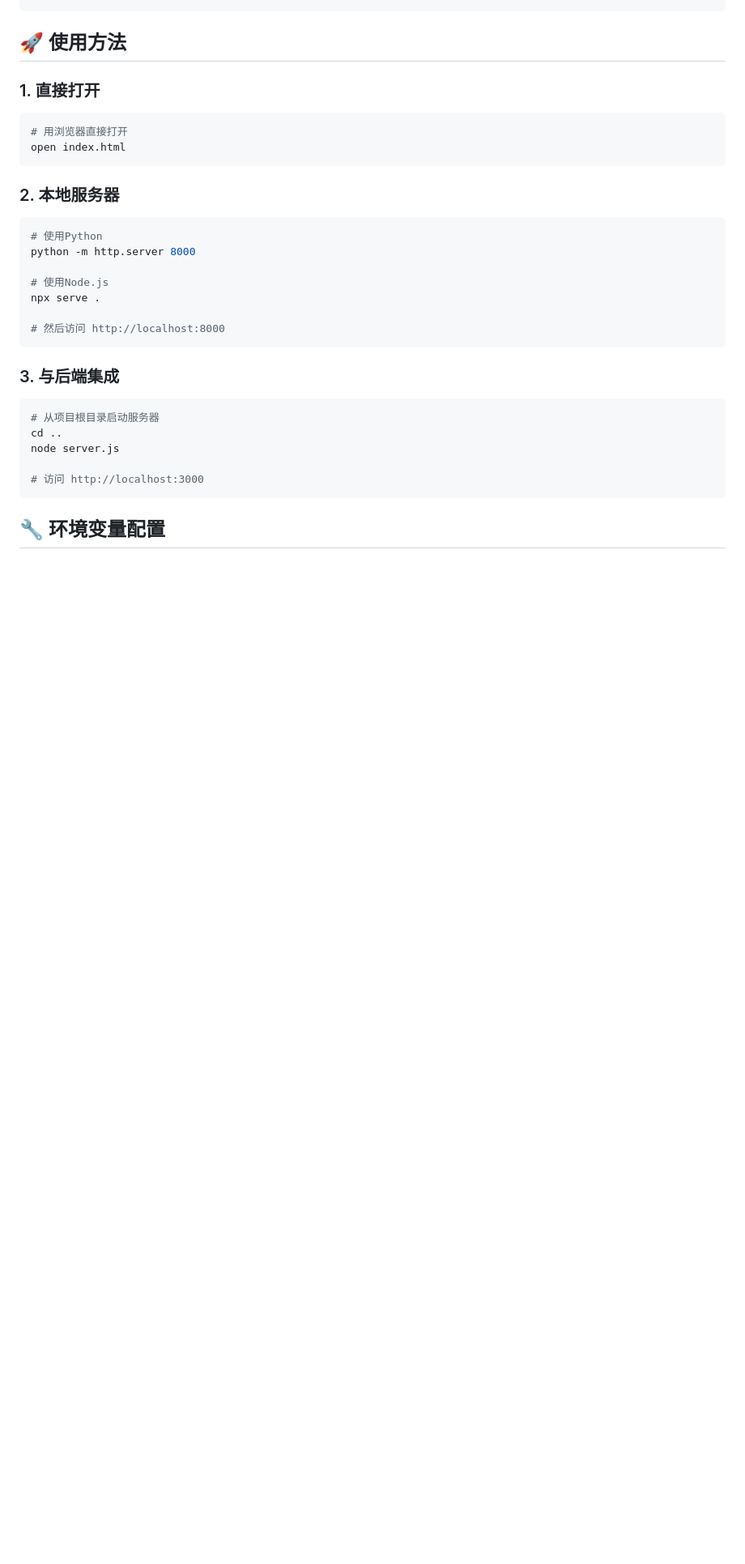
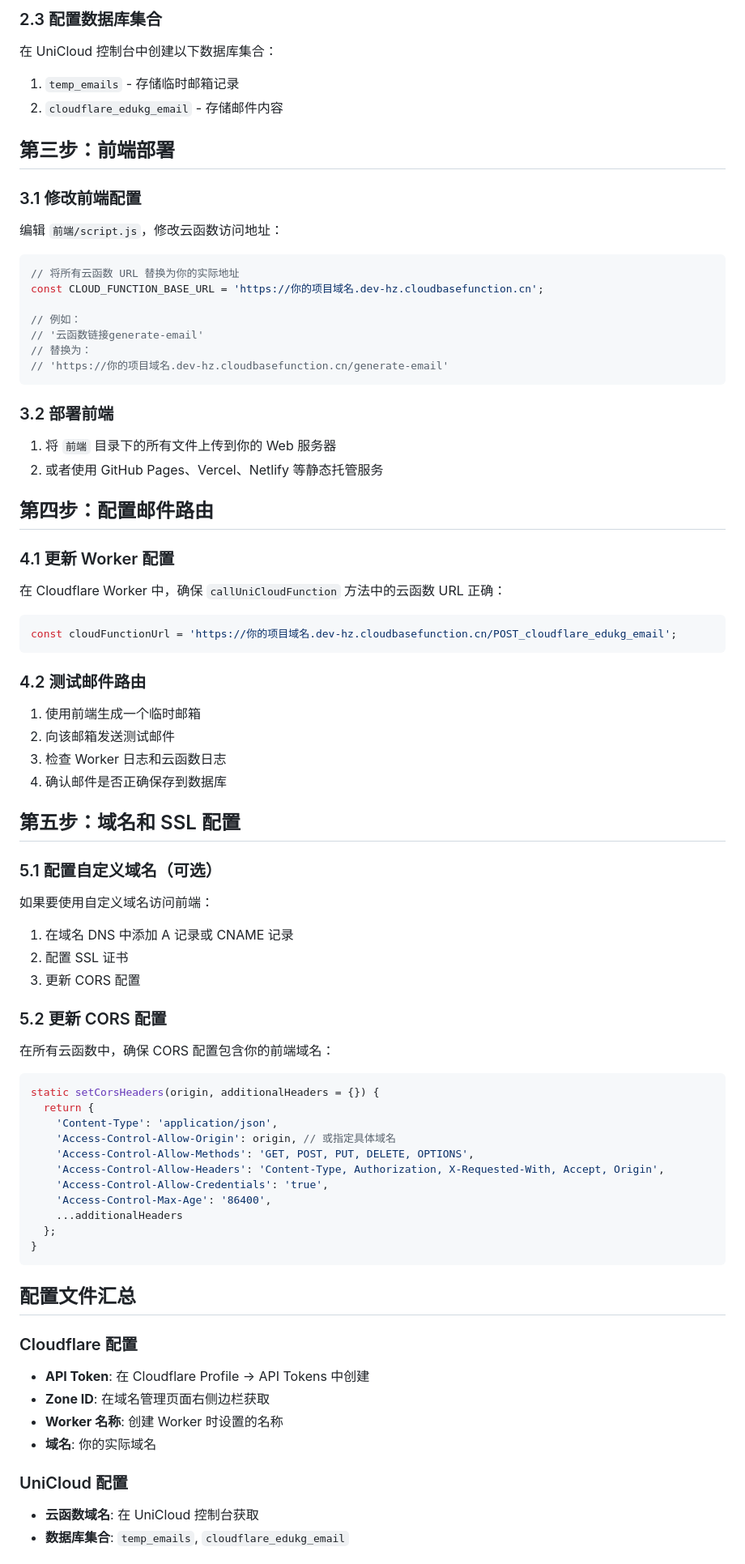
Before and after one commit to nonomal/eduEmail-cloudflare, a Markdown page: README.md, the part around the change printed below. Shown: that part at 81% size. Rendered like a GitHub page; blank space fills up the shorter version.

````diff
--- a/README.md
+++ b/README.md
@@ -52,32 +213,85 @@ frontend/
+### 2.3 配置数据库集合
+
+在 UniCloud 控制台中创建以下数据库集合：
+
+1. `temp_emails` - 存储临时邮箱记录
+2. `cloudflare_edukg_email` - 存储邮件内容
+
+## 第三步：前端部署
+
+### 3.1 修改前端配置
+
+编辑 `前端/script.js`，修改云函数访问地址：
+
+```javascript
+// 将所有云函数 URL 替换为你的实际地址
+const CLOUD_FUNCTION_BASE_URL = 'https://你的项目域名.dev-hz.cloudbasefunction.cn';
+
+// 例如：
+// '云函数链接generate-email'
+// 替换为：
+// 'https://你的项目域名.dev-hz.cloudbasefunction.cn/generate-email'
 ```
 
-## 🚀 使用方法
+### 3.2 部署前端
 
-### 1. 直接打开
-```bash
-# 用浏览器直接打开
-open index.html
+1. 将 `前端` 目录下的所有文件上传到你的 Web 服务器
+2. 或者使用 GitHub Pages、Vercel、Netlify 等静态托管服务
+
+## 第四步：配置邮件路由
+
+### 4.1 更新 Worker 配置
+
+在 Cloudflare Worker 中，确保 `callUniCloudFunction` 方法中的云函数 URL 正确：
+
+```javascript
+const cloudFunctionUrl = 'https://你的项目域名.dev-hz.cloudbasefunction.cn/POST_cloudflare_edukg_email';
 ```
 
-### 2. 本地服务器
-```bash
-# 使用Python
-python -m http.server 8000
+### 4.2 测试邮件路由
 
-# 使用Node.js
-npx serve .
+1. 使用前端生成一个临时邮箱
+2. 向该邮箱发送测试邮件
+3. 检查 Worker 日志和云函数日志
+4. 确认邮件是否正确保存到数据库
 
-# 然后访问 http://localhost:8000
+## 第五步：域名和 SSL 配置
+
+### 5.1 配置自定义域名（可选）
+
+如果要使用自定义域名访问前端：
+
+1. 在域名 DNS 中添加 A 记录或 CNAME 记录
+2. 配置 SSL 证书
+3. 更新 CORS 配置
+
+### 5.2 更新 CORS 配置
+
+在所有云函数中，确保 CORS 配置包含你的前端域名：
+
+```javascript
+static setCorsHeaders(origin, additionalHeaders = {}) {
+  return {
+    'Content-Type': 'application/json',
+    'Access-Control-Allow-Origin': origin, // 或指定具体域名
+    'Access-Control-Allow-Methods': 'GET, POST, PUT, DELETE, OPTIONS',
+    'Access-Control-Allow-Headers': 'Content-Type, Authorization, X-Requested-With, Accept, Origin',
+    'Access-Control-Allow-Credentials': 'true',
+    'Access-Control-Max-Age': '86400',
+    ...additionalHeaders
+  };
+}
 ```
 
-### 3. 与后端集成
-```bash
-# 从项目根目录启动服务器
-cd ..
-node server.js
+## 配置文件汇总
 
-# 访问 http://localhost:3000
-```
+### Cloudflare 配置
+- **API Token**: 在 Cloudflare Profile → API Tokens 中创建
+- **Zone ID**: 在域名管理页面右侧边栏获取
+- **Worker 名称**: 创建 Worker 时设置的名称
+- **域名**: 你的实际域名
 
-## 🔧 环境变量配置
+### UniCloud 配置
+- **云函数域名**: 在 UniCloud 控制台获取
+- **数据库集合**: `temp_emails`, `cloudflare_edukg_email`
 
````
Also changed, not shown: other parts of README.md (+251 -265 lines).
